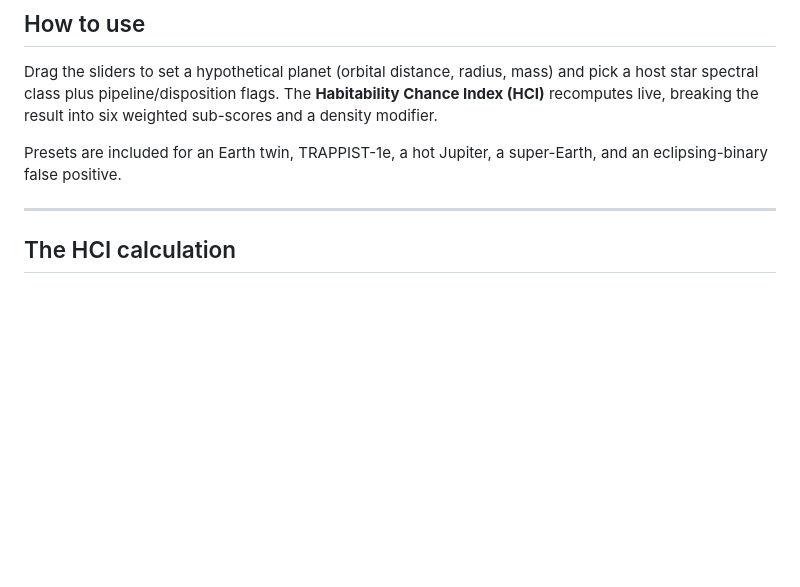
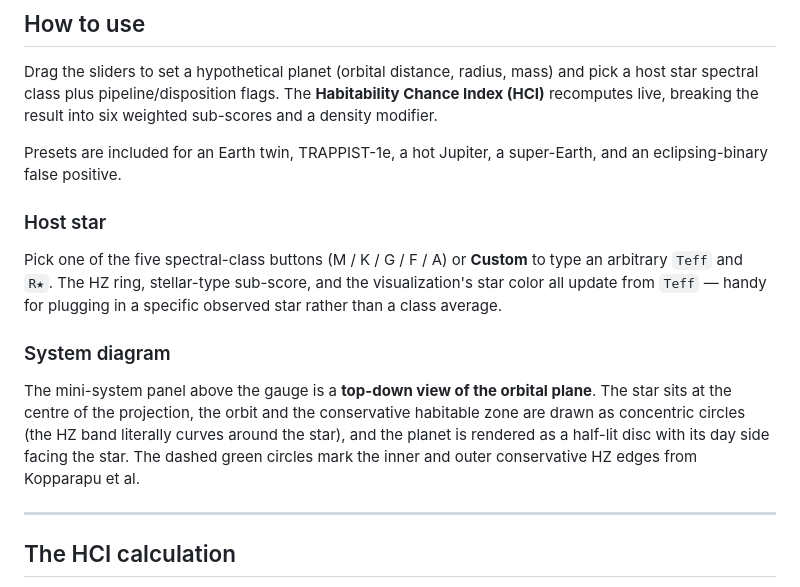
Before and after one commit to eagnespuerto/exoworld-tuner, a Markdown page: README.md, the part around the change. GitHub-like rendering; blank space fills up the shorter version.

Commit message:
README: document Custom star input and top-down system diagram
Co-Authored-By: Claude Opus 4.7 <noreply@anthropic.com>

```diff
--- a/README.md
+++ b/README.md
@@ -11,6 +11,14 @@ A single-file static site — open `index.html` in any modern browser, or host i
 Drag the sliders to set a hypothetical planet (orbital distance, radius, mass) and pick a host star spectral class plus pipeline/disposition flags. The **Habitability Chance Index (HCI)** recomputes live, breaking the result into six weighted sub-scores and a density modifier.
 
 Presets are included for an Earth twin, TRAPPIST-1e, a hot Jupiter, a super-Earth, and an eclipsing-binary false positive.
+
+### Host star
+
+Pick one of the five spectral-class buttons (M / K / G / F / A) or **Custom** to type an arbitrary `Teff` and `R★`. The HZ ring, stellar-type sub-score, and the visualization's star color all update from `Teff` — handy for plugging in a specific observed star rather than a class average.
+
+### System diagram
+
+The mini-system panel above the gauge is a **top-down view of the orbital plane**. The star sits at the centre of the projection, the orbit and the conservative habitable zone are drawn as concentric circles (the HZ band literally curves around the star), and the planet is rendered as a half-lit disc with its day side facing the star. The dashed green circles mark the inner and outer conservative HZ edges from Kopparapu et al.
 
 ---
 
```
